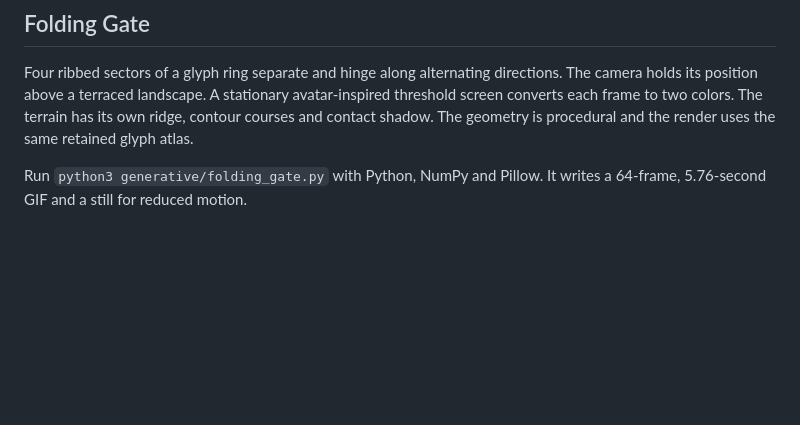
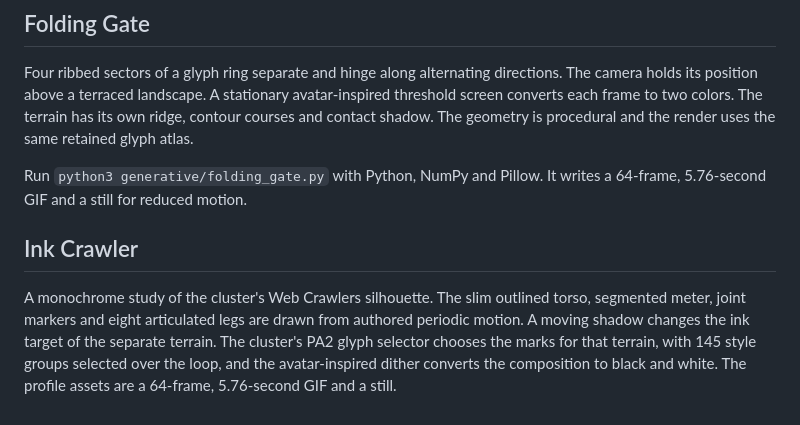
Before and after one commit to tinycrops/tinycrops, a Markdown page: generative/README.md, the part around the change. Rendered like a GitHub page; blank space fills up the shorter version.

Commit message:
Showcase the branded Ink Crawler and cluster glyph terrain

```diff
--- a/generative/README.md
+++ b/generative/README.md
@@ -72,3 +72,13 @@ The geometry is procedural and the render uses the same retained glyph atlas.
 
 Run `python3 generative/folding_gate.py` with Python, NumPy and Pillow.
 It writes a 64-frame, 5.76-second GIF and a still for reduced motion.
+
+## Ink Crawler
+
+A monochrome study of the cluster's Web Crawlers silhouette. The slim
+outlined torso, segmented meter, joint markers and eight articulated legs
+are drawn from authored periodic motion. A moving shadow changes the ink
+target of the separate terrain. The cluster's PA2 glyph selector chooses
+the marks for that terrain, with 145 style groups selected over the loop,
+and the avatar-inspired dither converts the composition to black and white.
+The profile assets are a 64-frame, 5.76-second GIF and a still.
```
Also changed, not shown: README.md (+2 -2 lines), assets/generative/ink-crawler.gif (added), assets/generative/ink-crawler.png (added).
